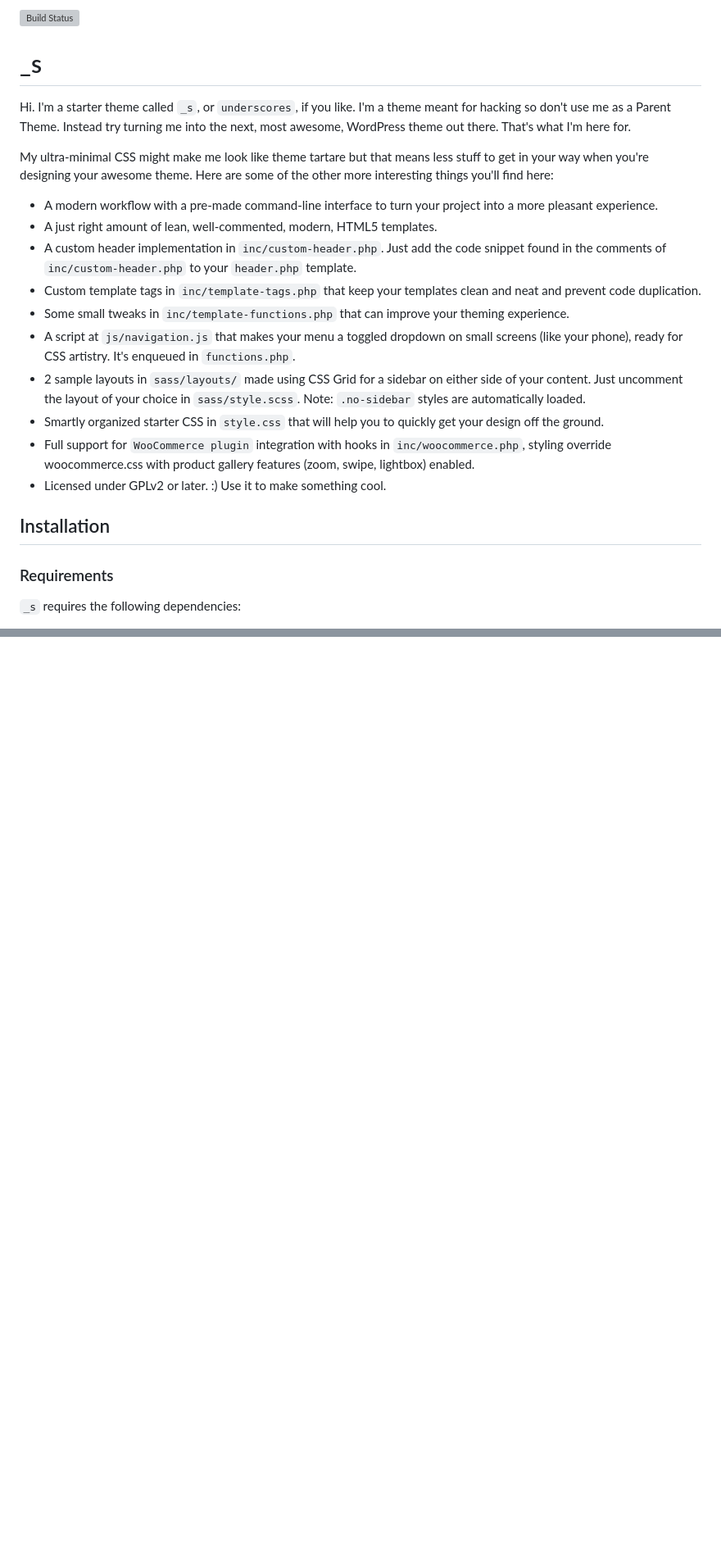
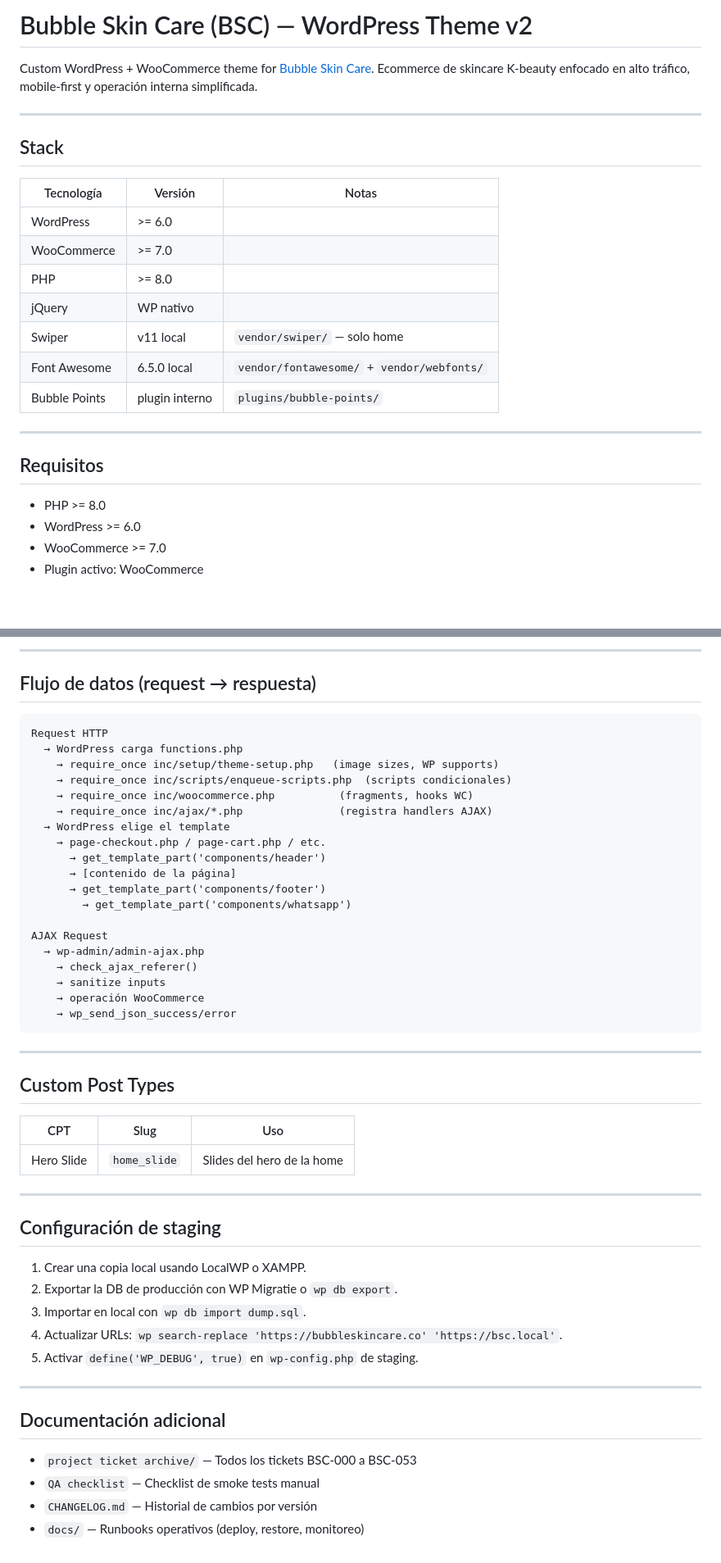
Before and after one commit to jlmayorgaco/wp-bsc-theme-v2, a Markdown page: README.md, 2 parts joined by grey strips. Shown at 82% size. Drawn GitHub-style; blank space fills up the shorter version; grey boxes are pictures that could not be loaded.

````diff
--- a/README.md
+++ b/README.md
@@ -1,28 +1,27 @@
-[![Build Status](https://travis-ci.org/Automattic/_s.svg?branch=master)](https://travis-ci.org/Automattic/_s)
+# Bubble Skin Care (BSC) — WordPress Theme v2
 
-_s
-===
+Custom WordPress + WooCommerce theme for [Bubble Skin Care](https://bubbleskincare.co). Ecommerce de skincare K-beauty enfocado en alto tráfico, mobile-first y operación interna simplificada.
 
-Hi. I'm a starter theme called `_s`, or `underscores`, if you like. I'm a theme meant for hacking so don't use me as a Parent Theme. Instead try turning me into the next, most awesome, WordPress theme out there. That's what I'm here for.
+---
 
-My ultra-minimal CSS might make me look like theme tartare but that means less stuff to get in your way when you're designing your awesome theme. Here are some of the other more interesting things you'll find here:
+## Stack
 
-* A modern workflow with a pre-made command-line interface to turn your project into a more pleasant experience.
-* A just right amount of lean, well-commented, modern, HTML5 templates.
-* A custom header implementation in `inc/custom-header.php`. Just add the code snippet found in the comments of `inc/custom-header.php` to your `header.php` template.
-* Custom template tags in `inc/template-tags.php` that keep your templates clean and neat and prevent code duplication.
-* Some small tweaks in `inc/template-functions.php` that can improve your theming experience.
-* A script at `js/navigation.js` that makes your menu a toggled dropdown on small screens (like your phone), ready for CSS artistry. It's enqueued in `functions.php`.
-* 2 sample layouts in `sass/layouts/` made using CSS Grid for a sidebar on either side of your content. Just uncomment the layout of your choice in `sass/style.scss`.
-Note: `.no-sidebar` styles are automatically loaded.
-* Smartly organized starter CSS in `style.css` that will help you to quickly get your design off the ground.
-* Full support for `WooCommerce plugin` integration with hooks in `inc/woocommerce.php`, styling override woocommerce.css with product gallery features (zoom, swipe, lightbox) enabled.
-* Licensed under GPLv2 or later. :) Use it to make something cool.
+| Tecnología | Versión | Notas |
+|-----------|---------|-------|
+| WordPress | >= 6.0 | |
+| WooCommerce | >= 7.0 | |
+| PHP | >= 8.0 | |
+| jQuery | WP nativo | |
+| Swiper | v11 local | `vendor/swiper/` — solo home |
+| Font Awesome | 6.5.0 local | `vendor/fontawesome/` + `vendor/webfonts/` |
+| Bubble Points | plugin interno | `plugins/bubble-points/` |
 
-Installation
----------------
+---
 
-### Requirements
+## Requisitos
 
-`_s` requires the following dependencies:
+- PHP >= 8.0
+- WordPress >= 6.0
+- WooCommerce >= 7.0
+- Plugin activo: WooCommerce
 
@@ -70,0 +151,52 @@ Good luck!
+---
+
+## Flujo de datos (request → respuesta)
+
+```
+Request HTTP
+  → WordPress carga functions.php
+    → require_once inc/setup/theme-setup.php   (image sizes, WP supports)
+    → require_once inc/scripts/enqueue-scripts.php  (scripts condicionales)
+    → require_once inc/woocommerce.php          (fragments, hooks WC)
+    → require_once inc/ajax/*.php               (registra handlers AJAX)
+  → WordPress elige el template
+    → page-checkout.php / page-cart.php / etc.
+      → get_template_part('components/header')
+      → [contenido de la página]
+      → get_template_part('components/footer')
+        → get_template_part('components/whatsapp')
+
+AJAX Request
+  → wp-admin/admin-ajax.php
+    → check_ajax_referer()
+    → sanitize inputs
+    → operación WooCommerce
+    → wp_send_json_success/error
+```
+
+---
+
+## Custom Post Types
+
+| CPT | Slug | Uso |
+|-----|------|-----|
+| Hero Slide | `home_slide` | Slides del hero de la home |
+
+---
+
+## Configuración de staging
+
+1. Crear una copia local usando LocalWP o XAMPP.
+2. Exportar la DB de producción con WP Migratie o `wp db export`.
+3. Importar en local con `wp db import dump.sql`.
+4. Actualizar URLs: `wp search-replace 'https://bubbleskincare.co' 'https://bsc.local'`.
+5. Activar `define('WP_DEBUG', true)` en `wp-config.php` de staging.
+
+---
+
+## Documentación adicional
+
+- `project ticket archive/` — Todos los tickets BSC-000 a BSC-053
+- `QA checklist` — Checklist de smoke tests manual
+- `CHANGELOG.md` — Historial de cambios por versión
+- `docs/` — Runbooks operativos (deploy, restore, monitoreo)
````
Also changed, not shown: other parts of README.md (+111 -30 lines), CHANGELOG.md (added, +82 -0 lines).
